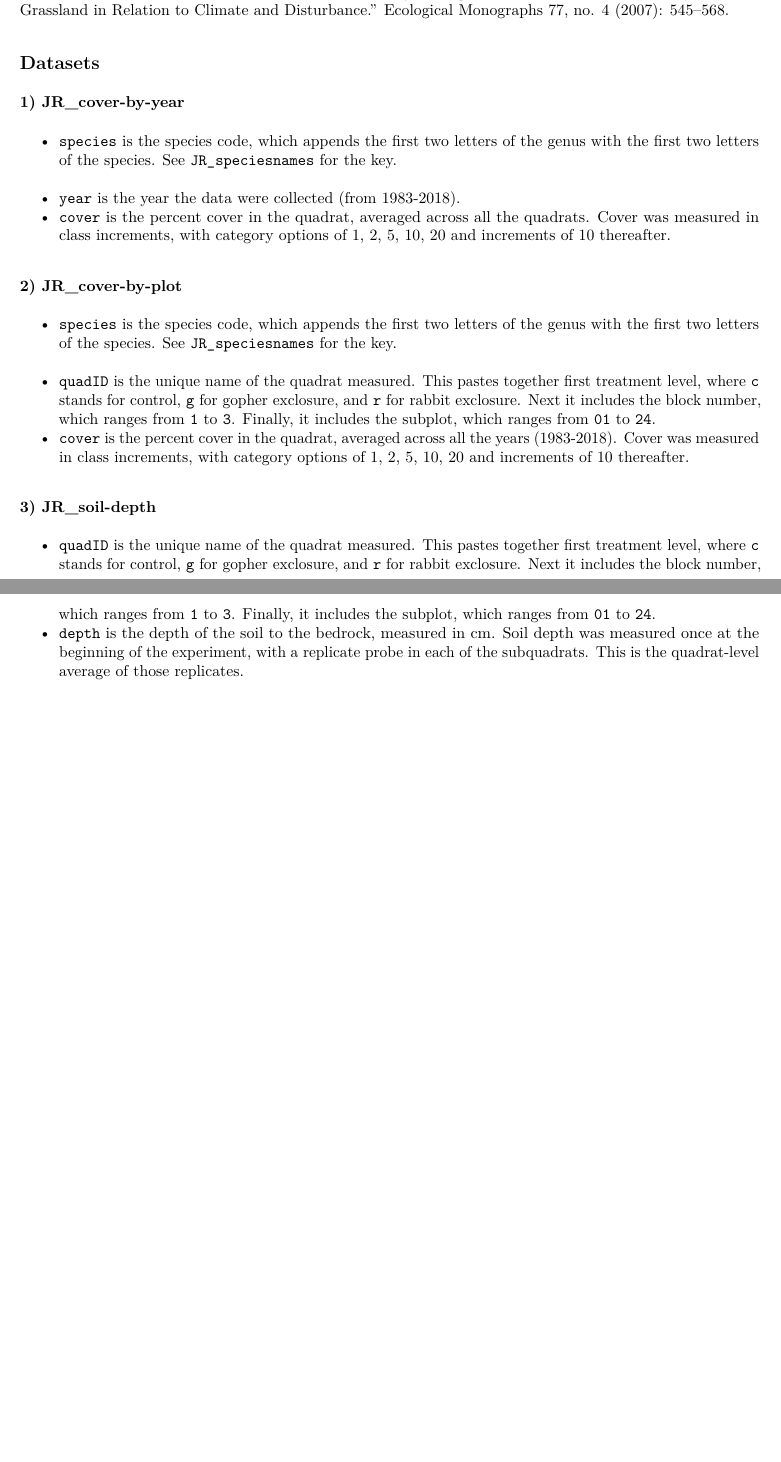
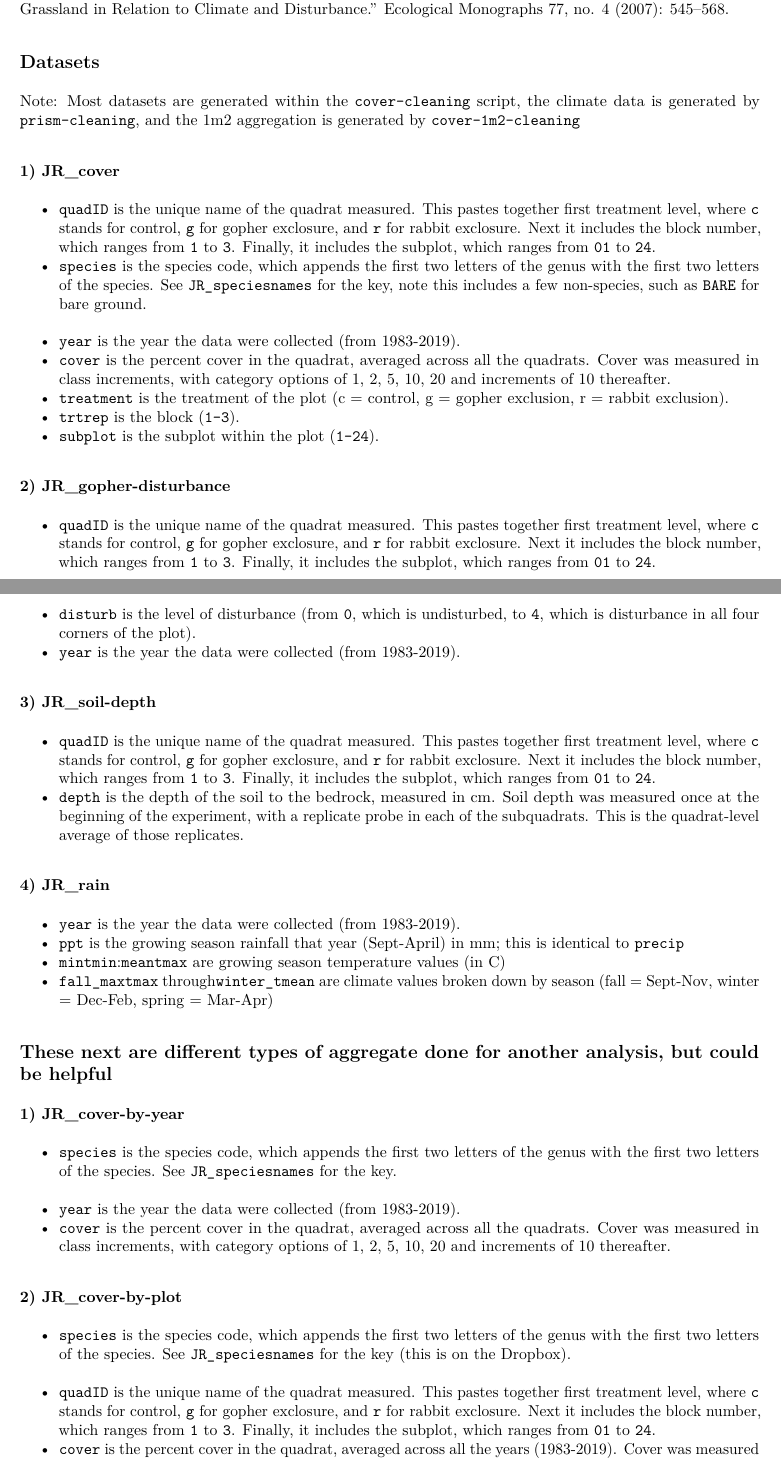
Before and after one commit to laurenmh/jasper-ridge, an R Markdown document (Data-cleaning/cover-description.Rmd): two parts of pages 1 and 2 of 2 before the commit and two parts of pages 1 and 2 of 3 after it, joined at a grey line, cut so that both start at the same text, the shorter picture padded with empty space. The pictures show the output file Data-cleaning/cover-description.pdf that the author committed with the source.

Commit message:
annotate climate data

```diff
--- a/Data-cleaning/cover-description.Rmd
+++ b/Data-cleaning/cover-description.Rmd
@@ -16,22 +16,44 @@ From Hobbs et al. 2007: "In November 1982 we established experimental plots on a
 Hobbs, Richard J., Susan Yates, and Harold A. Mooney. “Long-Term Data Reveal Complex Dynamics in Grassland in Relation to Climate and Disturbance.” Ecological Monographs 77, no. 4 (2007): 545–568.
 
 ## Datasets
+Note: Most datasets are generated within the `cover-cleaning` script, the climate data is generated by `prism-cleaning`, and the 1m2 aggregation is generated by `cover-1m2-cleaning`
 
-### 1) JR_cover-by-year
-- `species` is the species code, which appends the first two letters of the genus with the first two letters of the species. See `JR_speciesnames` for the key.
-- `year` is the year the data were collected (from 1983-2018).
+### 1) JR_cover
+- `quadID` is the unique name of the quadrat measured. This pastes together first  treatment level, where `c` stands for control, `g` for gopher exclosure, and `r` for rabbit exclosure. Next it includes the block number, which ranges from `1` to `3`. Finally, it includes the subplot, which ranges from `01` to `24`.
+- `species` is the species code, which appends the first two letters of the genus with the first two letters of the species. See `JR_speciesnames` for the key, note this includes a few non-species, such as `BARE` for bare ground.
+- `year` is the year the data were collected (from 1983-2019).
 - `cover` is the percent cover in the quadrat, averaged across all the quadrats. Cover was measured in class increments, with category options of 1, 2, 5, 10, 20 and increments of 10 thereafter.
+- `treatment` is the treatment of the plot (c = control, g = gopher exclusion, r = rabbit exclusion).
+- `trtrep` is the block (`1-3`).
+- `subplot` is the subplot within the plot (`1-24`).
 
-
-### 2) JR_cover-by-plot
-- `species` is the species code, which appends the first two letters of the genus with the first two letters of the species. See `JR_speciesnames` for the key.
+### 2) JR_gopher-disturbance
 - `quadID` is the unique name of the quadrat measured. This pastes together first  treatment level, where `c` stands for control, `g` for gopher exclosure, and `r` for rabbit exclosure. Next it includes the block number, which ranges from `1` to `3`. Finally, it includes the subplot, which ranges from `01` to `24`.
-- `cover` is the percent cover in the quadrat, averaged across all the years (1983-2018). Cover was measured in class increments, with category options of 1, 2, 5, 10, 20 and increments of 10 thereafter.
+- `disturb` is the level of disturbance (from `0`, which is undisturbed, to `4`, which is disturbance in all four corners of the plot).
+- `year` is the year the data were collected (from 1983-2019).
 
 ### 3) JR_soil-depth
 - `quadID` is the unique name of the quadrat measured. This pastes together first  treatment level, where `c` stands for control, `g` for gopher exclosure, and `r` for rabbit exclosure. Next it includes the block number, which ranges from `1` to `3`. Finally, it includes the subplot, which ranges from `01` to `24`.
 - `depth` is the depth of the soil to the bedrock, measured in cm. Soil depth was measured once at the beginning of the experiment, with a replicate probe in each of the subquadrats. This is the quadrat-level average of those replicates.
 
-### 4) JR_gopher-disturbance-by-plot
+### 4) JR_rain
+- `year` is the year the data were collected (from 1983-2019).
+- `ppt` is the growing season rainfall that year (Sept-April) in mm; this is identical to `precip`
+- `mintmin`:`meantmax` are growing season temperature values (in C)
+- `fall_maxtmax` through`winter_tmean` are climate values broken down by season (fall = Sept-Nov, winter = Dec-Feb, spring = Mar-Apr)
+
+
+
+
+
+## These next are different types of aggregate done for another analysis, but could be helpful
+### 1) JR_cover-by-year
+- `species` is the species code, which appends the first two letters of the genus with the first two letters of the species. See `JR_speciesnames` for the key.
+- `year` is the year the data were collected (from 1983-2019).
+- `cover` is the percent cover in the quadrat, averaged across all the quadrats. Cover was measured in class increments, with category options of 1, 2, 5, 10, 20 and increments of 10 thereafter.
+
+
+### 2) JR_cover-by-plot
+- `species` is the species code, which appends the first two letters of the genus with the first two letters of the species. See `JR_speciesnames` for the key (this is on the Dropbox).
 - `quadID` is the unique name of the quadrat measured. This pastes together first  treatment level, where `c` stands for control, `g` for gopher exclosure, and `r` for rabbit exclosure. Next it includes the block number, which ranges from `1` to `3`. Finally, it includes the subplot, which ranges from `01` to `24`.
-- `year` is the year the data were collected (from 1983-2018).
+- `cover` is the percent cover in the quadrat, averaged across all the years (1983-2019). Cover was measured in class increments, with category options of 1, 2, 5, 10, 20 and increments of 10 thereafter.
```
Also changed, not shown: Data-cleaning/prism-cleaning.R (+5 -0 lines), Data-cleaning/cover-description.pdf, Data-cleaning/cover-description.Rmd (6 more changed lines).
